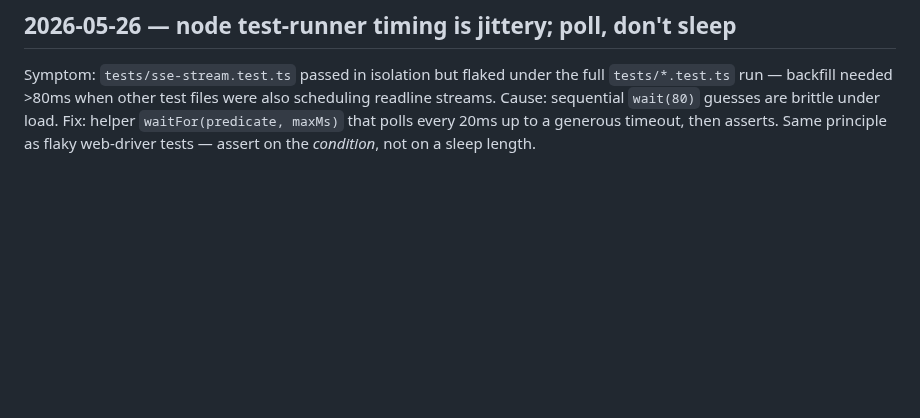
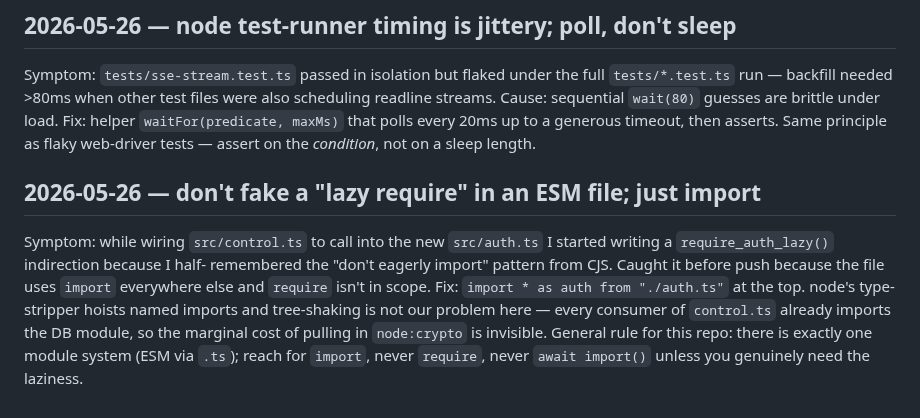
Before and after one commit to mutaaf/fleet-control, a Markdown page: docs/LESSONS.md, the part around the change. Rendered like a GitHub page; blank space fills up the shorter version.

Commit message:
docs: record the ESM "lazy require" anti-pattern from ticket 0003
While wiring src/control.ts to call src/auth.ts I started reaching for a
fake "require" indirection. Caught before push, but worth memorializing
so the next dev (human or agent) doesn't repeat it.

Co-Authored-By: Claude Opus 4.7 (1M context) <noreply@anthropic.com>

```diff
--- a/docs/LESSONS.md
+++ b/docs/LESSONS.md
@@ -60,3 +60,17 @@ guesses are brittle under load. Fix: helper `waitFor(predicate, maxMs)`
 that polls every 20ms up to a generous timeout, then asserts. Same
 principle as flaky web-driver tests — assert on the *condition*, not on a
 sleep length.
+
+## 2026-05-26 — don't fake a "lazy require" in an ESM file; just import
+
+Symptom: while wiring `src/control.ts` to call into the new `src/auth.ts`
+I started writing a `require_auth_lazy()` indirection because I half-
+remembered the "don't eagerly import" pattern from CJS. Caught it before
+push because the file uses `import` everywhere else and `require` isn't
+in scope. Fix: `import * as auth from "./auth.ts"` at the top. node's
+type-stripper hoists named imports and tree-shaking is not our problem
+here — every consumer of `control.ts` already imports the DB module, so
+the marginal cost of pulling in `node:crypto` is invisible. General rule
+for this repo: there is exactly one module system (ESM via `.ts`); reach
+for `import`, never `require`, never `await import()` unless you
+genuinely need the laziness.
```
